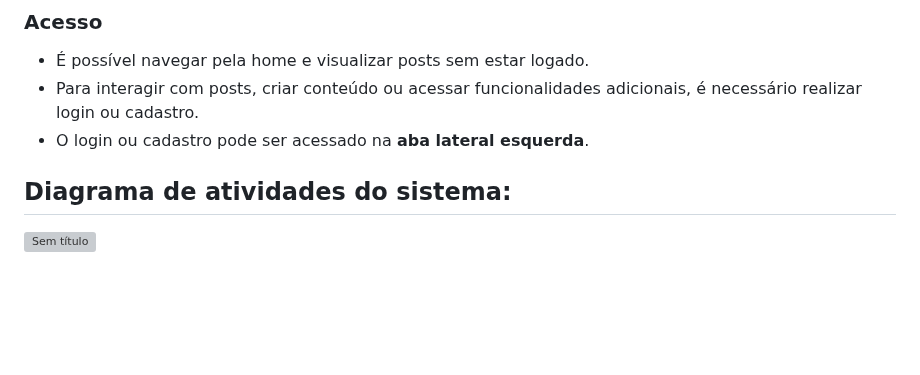
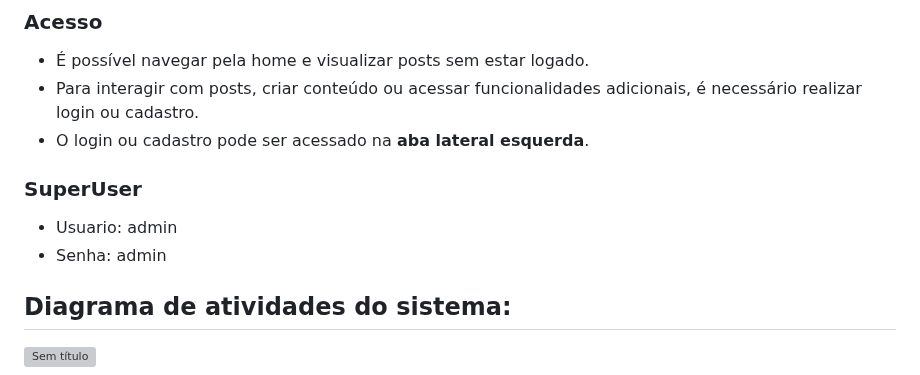
Before and after one commit to guilhermemouraovc/Recyfe-Dev, a Markdown page: README.md, the part around the change. Drawn GitHub-style; folded sections open; blank space fills up the shorter version; grey boxes are pictures that could not be loaded.

```diff
--- a/README.md
+++ b/README.md
@@ -666,6 +666,10 @@ O **Recyfe** possui duas abas laterais que organizam suas funcionalidades:
 - Para interagir com posts, criar conteúdo ou acessar funcionalidades adicionais, é necessário realizar login ou cadastro.
 - O login ou cadastro pode ser acessado na **aba lateral esquerda**.
 
+### SuperUser
+- Usuario: admin
+- Senha: admin
+
 ## Diagrama de atividades do sistema:
 
 ![Sem título](https://github.com/user-attachments/assets/b581b8ce-a5d5-4872-bdc9-029d17f72362)
```
